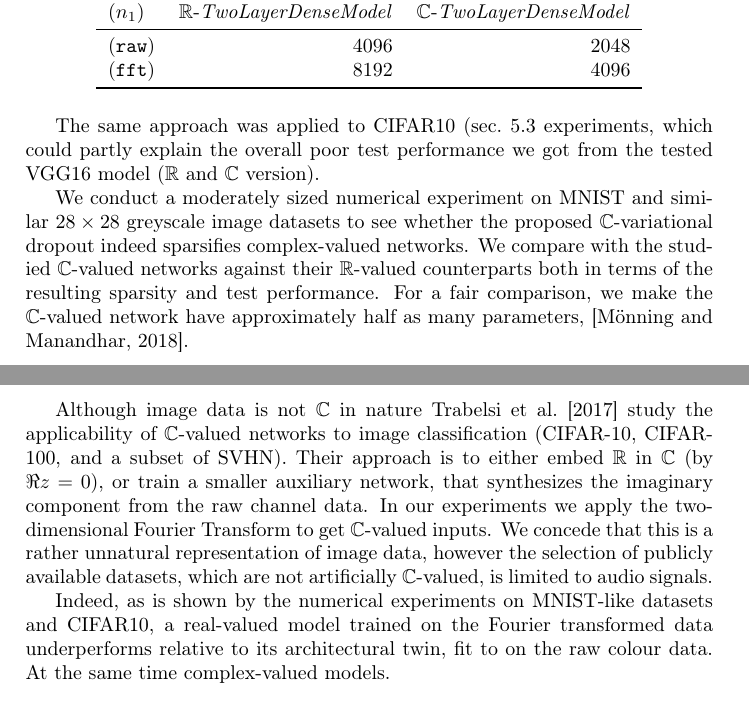
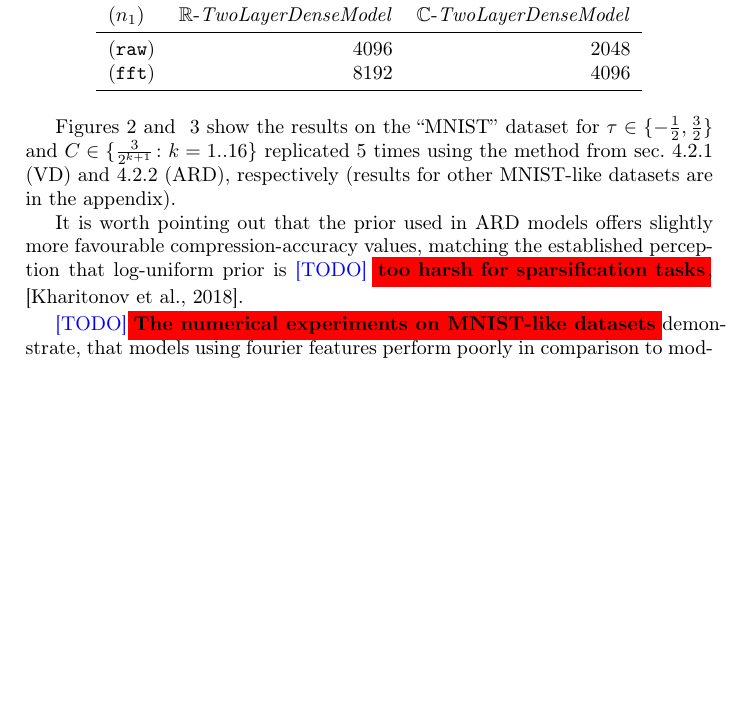
Before and after one commit to ivannz/complex_paper, a LaTeX paper (paper/paper.tex): two parts of pages 11 and 12 of 22 before the commit and part of page 11 of 23 after it, the two joined at a grey line, cut so that both start at the same text, the shorter picture padded with empty space. Compiled offline with pdfLaTeX.

Commit message:
something on cifar10

```diff
--- a/paper/paper.tex
+++ b/paper/paper.tex
@@ -1143,7 +1143,15 @@ on the input features and are summarized in table~\ref{tbl:mnist-like-model-spec
 \end{table}
 
 % discuss the plots describing how the test-performance grows with compression and then drops if the model is too sparse
-
+Figures~\ref{fig:mnist-like__trade-off__vd} and ~\ref{fig:mnist-like__trade-off__ard} show
+the results on the ``MNIST'' dataset for $\tau\in\{-\tfrac12, \tfrac32\}$ and $
+  C \in \{\tfrac3{2^{k+1}}\colon k=1..16\}
+$ replicated $5$ times using the method from sec.~\ref{ssub:variational_dropout} (VD)
+and~\ref{ssub:empirical_bayes} (ARD), respectively (results for other MNIST-like datasets
+are in the appendix).
+
+% discussion of TwoLayerDenseModel
+% discussion of SimpleConvModel
 % hinting at overfitting/regularization effects of masking and sparsification
 
 % a couple of plots from MNIST and Fashion-MNIST
@@ -1167,29 +1174,4 @@ on the input features and are summarized in table~\ref{tbl:mnist-like-model-spec
   }
-  \label{fig:mnist-like_trade-off}
+  \label{fig:mnist-like__trade-off__vd}
 \end{figure}
 
-The same approach was applied to
-CIFAR10 (sec.~\ref{sub:cifar10_100} experiments, which could partly explain the overall
-poor test performance we got from the tested VGG16 model ($\real$ and $\cplx$ version).
-
-% comparison strategy
-We conduct a moderately sized numerical experiment on MNIST and similar $28\times 28$
-greyscale image datasets to see whether the proposed $\cplx$-variational dropout indeed
-sparsifies complex-valued networks. We compare with the studied $\cplx$-valued networks
-against their $\real$-valued counterparts both in terms of the resulting sparsity and
-test performance. For a fair comparison, we make the $\cplx$-valued network have
-approximately half as many parameters, \citep{monning_evaluation_2018}.
-
-Although image data is not $\cplx$ in nature \citet{trabelsi_deep_2017} study the applicability
-of $\cplx$-valued networks to image classification (CIFAR-10, CIFAR-100, and a subset of
-SVHN). Their approach is to either embed $\real$ in $\cplx$ (by $\Re z = 0$), or train
-a smaller auxiliary network, that synthesizes the imaginary component from the raw channel
-data. In our experiments we apply the two-dimensional Fourier Transform to get $\cplx$-valued
-inputs. We concede that this is a rather unnatural representation of image data, however
-the selection of publicly available datasets, which are not artificially $\cplx$-valued,
-is limited to audio signals.
-
-Indeed, as is shown by the numerical experiments on MNIST-like datasets and CIFAR10, a
-real-valued model trained on the Fourier transformed data underperforms relative to
-its architectural twin, fit to on the raw colour data. At the same time complex-valued
-models.
@@ -1196,3 +1195,14 @@ models.
+  \label{fig:mnist-like__trade-off__ard}
+\end{figure}
+
+% which is better ARD or VD
+It is worth pointing out that the prior used in ARD models offers slightly more favourable
+compression-accuracy values, matching the established perception that log-uniform prior
+is \todo{too harsh for sparsification tasks}, \citep{kharitonov_variational_2018}.
+
+% hopeful conclusion
+\todo{The numerical experiments on MNIST-like datasets} demonstrate, that models using fourier
+features perform poorly in comparison to models using raw image input.
 
 % subsection mnist_like_datasets (end)
 
```
Also changed, not shown: paper/paper.tex (43 more changed lines).
